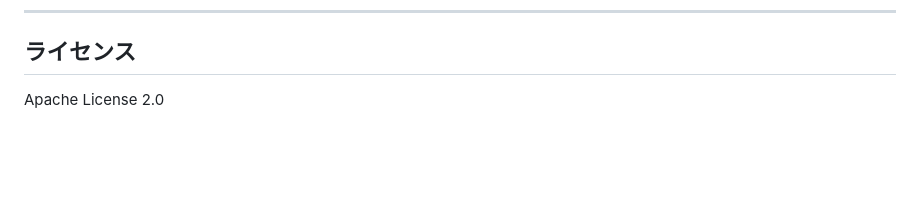
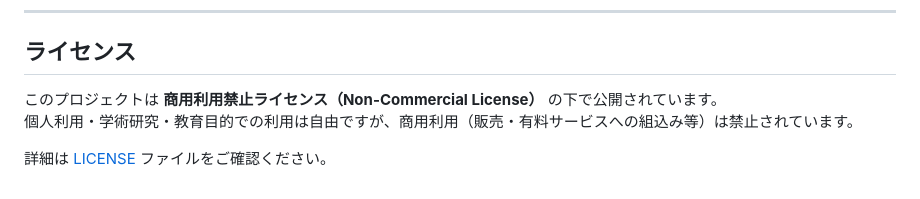
Before and after one commit to NAKANORyunosuke/NeiBot, a Markdown page: README.md, the part around the change. GitHub-like rendering; blank space fills up the shorter version.

```diff
--- a/README.md
+++ b/README.md
@@ -175,4 +175,8 @@ NeiBot/
 ---
 
 ## ライセンス
-Apache License 2.0
+
+このプロジェクトは **商用利用禁止ライセンス（Non-Commercial License）** の下で公開されています。
+個人利用・学術研究・教育目的での利用は自由ですが、商用利用（販売・有料サービスへの組込み等）は禁止されています。
+
+詳細は [LICENSE](./LICENSE) ファイルをご確認ください。
```
